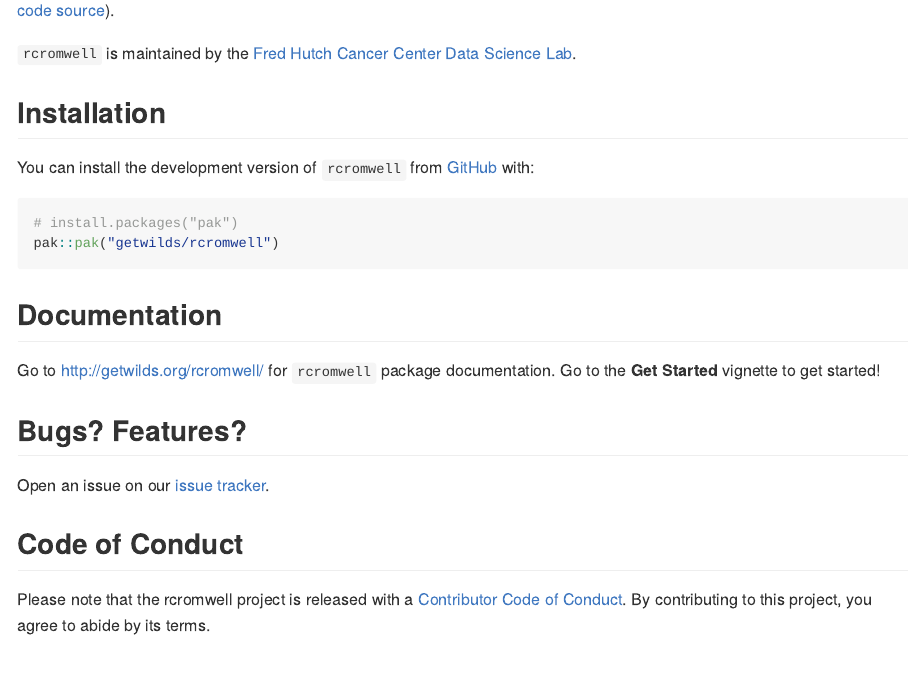
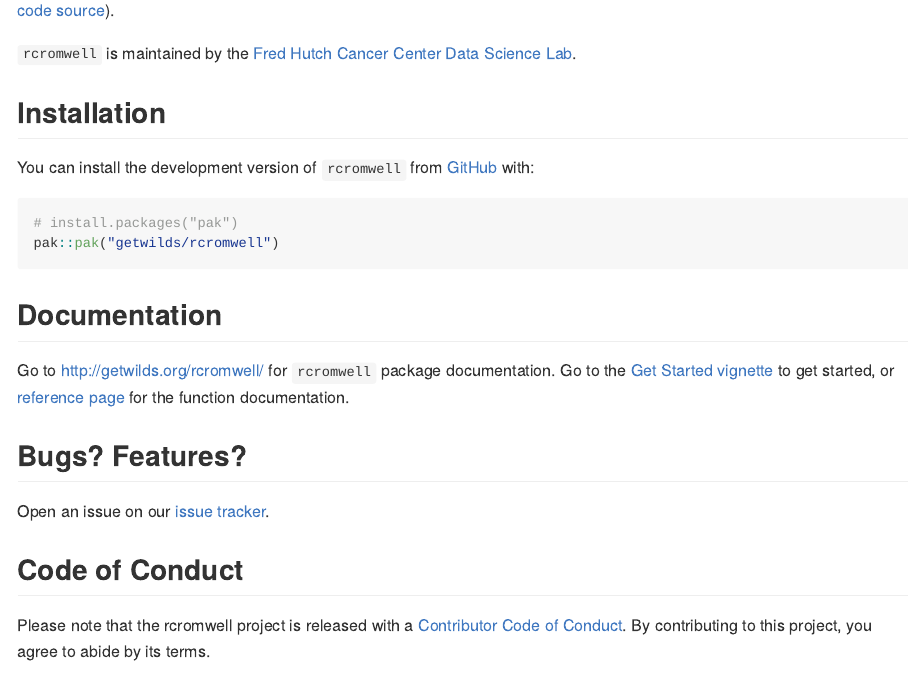
Before and after one commit to getwilds/rcromwell, an R Markdown document (README.Rmd): the page in a window 1100 px wide, from 180 px down. The pictures show the output file README.md that the author committed with the source, drawn offline in the style of GitHub; badge pictures from the web are left out.

Commit message:
fix #41 add links to get started vign and function docs from readme and docs site landing page

```diff
--- a/README.Rmd
+++ b/README.Rmd
@@ -35,7 +35,7 @@ pak::pak("getwilds/rcromwell")
 
 ## Documentation
 
-Go to <http://getwilds.org/rcromwell/> for `rcromwell` package documentation. Go to the **Get Started** vignette to get started!
+Go to <http://getwilds.org/rcromwell/> for `rcromwell` package documentation. Go to the [Get Started vignette](https://getwilds.org/rcromwell/articles/rcromwell.html) to get started, or [reference page](https://getwilds.org/rcromwell/reference/index.html) for the function documentation.
 
 ## Bugs? Features?
 
```
Also changed, not shown: README.md.
